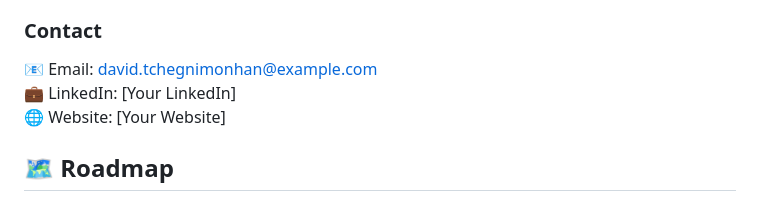
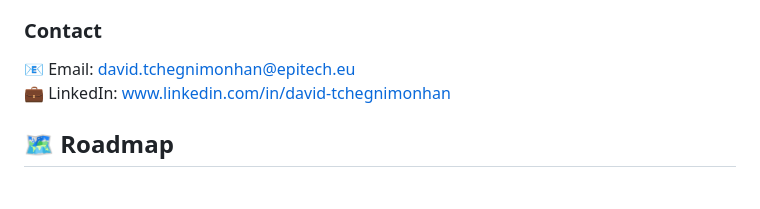
Before and after one commit to davidtchegnimonhan/soc-lite, a Markdown page: README.md, the part around the change. Drawn GitHub-style.

Commit message:
Update contact information in README
Updated contact information with new email and LinkedIn link.

```diff
--- a/README.md
+++ b/README.md
@@ -216,9 +216,8 @@ Need help deploying SOC-Lite for your organization?
 
 ### Contact
 
-📧 Email: david.tchegnimonhan@example.com
-💼 LinkedIn: [Your LinkedIn]
-🌐 Website: [Your Website]
+📧 Email: david.tchegnimonhan@epitech.eu
+💼 LinkedIn: www.linkedin.com/in/david-tchegnimonhan
 
 ## 🗺️ Roadmap
 
```
